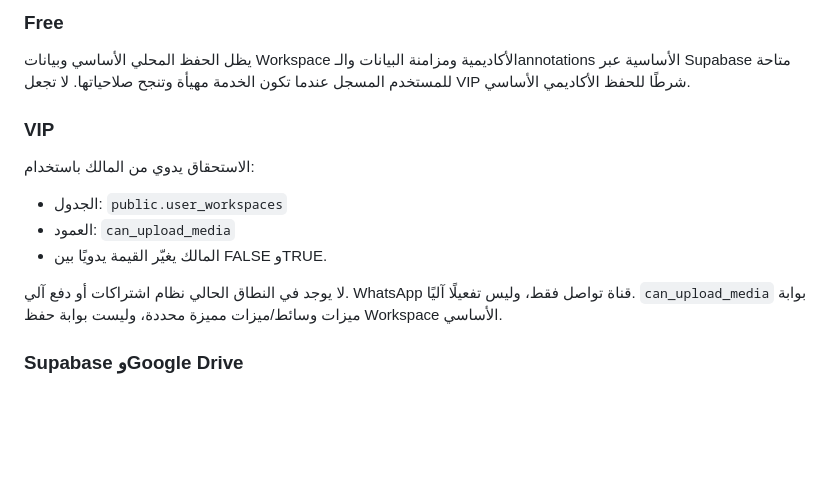
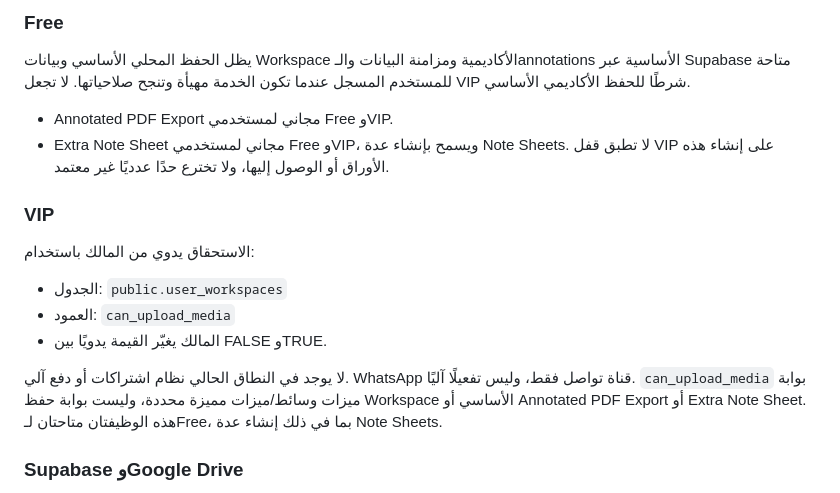
Before and after one commit to JemistryMC/study-hub, a Markdown page: reports/CURRENT.md, the part around the change. GitHub-like rendering; blank space fills up the shorter version.

```diff
--- a/reports/CURRENT.md
+++ b/reports/CURRENT.md
@@ -106,6 +106,9 @@ Commit:
 
 يظل الحفظ المحلي الأساسي وبيانات Workspace الأكاديمية ومزامنة البيانات والـannotations الأساسية عبر Supabase متاحة للمستخدم المسجل عندما تكون الخدمة مهيأة وتنجح صلاحياتها. لا تجعل VIP شرطًا للحفظ الأكاديمي الأساسي.
 
+- Annotated PDF Export مجاني لمستخدمي Free وVIP.
+- Extra Note Sheet مجاني لمستخدمي Free وVIP، ويسمح بإنشاء عدة Note Sheets. لا تطبق قفل VIP على إنشاء هذه الأوراق أو الوصول إليها، ولا تخترع حدًا عدديًا غير معتمد.
+
 ### VIP
 
 الاستحقاق يدوي من المالك باستخدام:
@@ -113,7 +116,7 @@ Commit:
 - العمود: `can_upload_media`
 - المالك يغيّر القيمة يدويًا بين FALSE وTRUE.
 
-لا يوجد في النطاق الحالي نظام اشتراكات أو دفع آلي. WhatsApp قناة تواصل فقط، وليس تفعيلًا آليًا. `can_upload_media` بوابة ميزات وسائط/ميزات مميزة محددة، وليست بوابة حفظ Workspace الأساسي.
+لا يوجد في النطاق الحالي نظام اشتراكات أو دفع آلي. WhatsApp قناة تواصل فقط، وليس تفعيلًا آليًا. `can_upload_media` بوابة ميزات وسائط/ميزات مميزة محددة، وليست بوابة حفظ Workspace الأساسي أو Annotated PDF Export أو Extra Note Sheet. هذه الوظيفتان متاحتان لـFree، بما في ذلك إنشاء عدة Note Sheets.
 
 ### Supabase وGoogle Drive
 
```
Also changed, not shown: GEMINI.md (+4 -2 lines), 1 other file.
